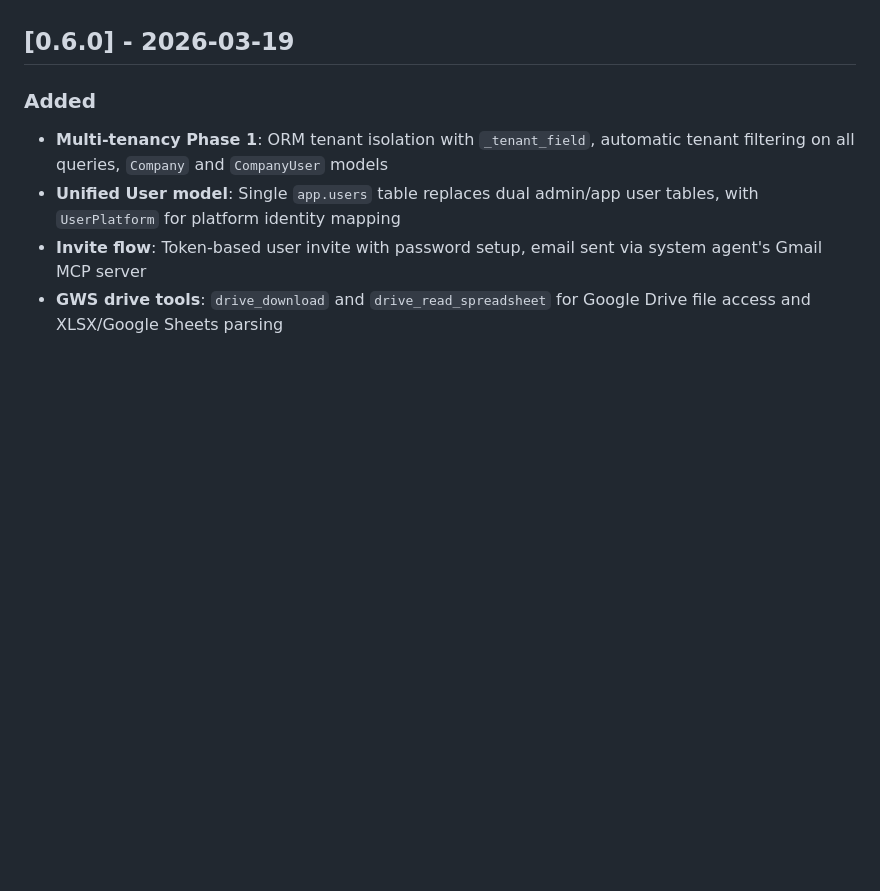
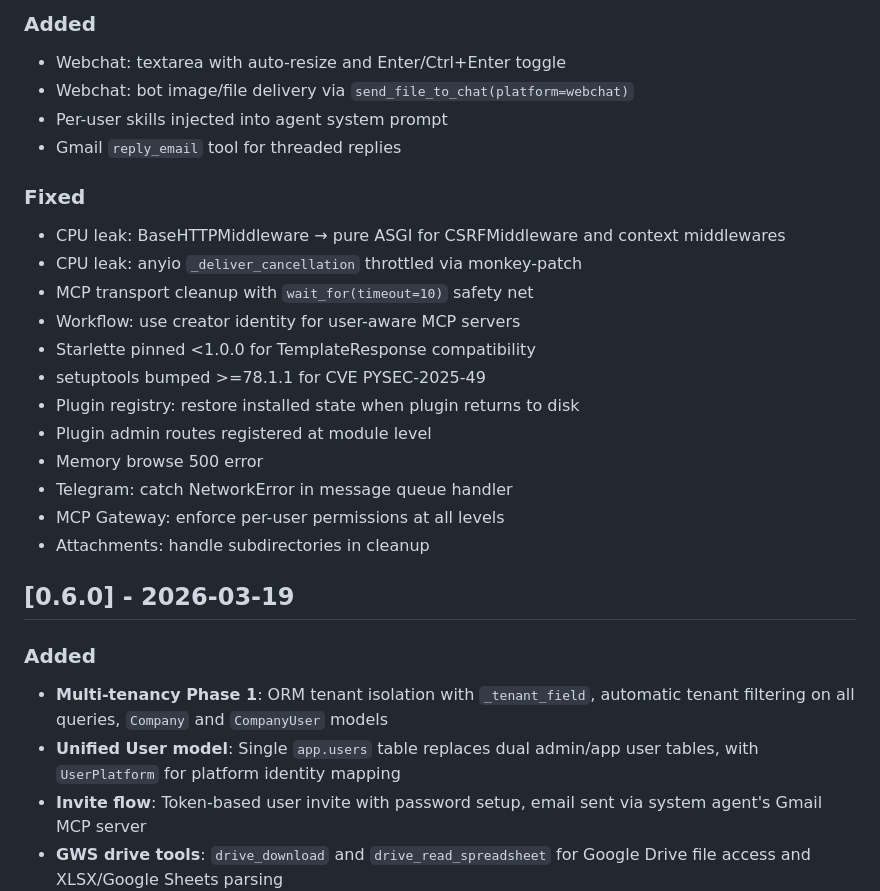
Before and after one commit to grazrib/gridbear, a Markdown page: CHANGELOG.md, the part around one of its changes. GitHub-like rendering; blank space fills up the shorter version.

Commit message:
[REL] docs: update CHANGELOG with v0.6.1, v0.6.2, v0.7.0

```diff
--- a/CHANGELOG.md
+++ b/CHANGELOG.md
@@ -7,3 +67,24 @@ and this project adheres to [Semantic Versioning](https://semver.org/spec/v2.0.0
+### Added
+
+- Webchat: textarea with auto-resize and Enter/Ctrl+Enter toggle
+- Webchat: bot image/file delivery via `send_file_to_chat(platform=webchat)`
+- Per-user skills injected into agent system prompt
+- Gmail `reply_email` tool for threaded replies
+
+### Fixed
+
+- CPU leak: BaseHTTPMiddleware → pure ASGI for CSRFMiddleware and context middlewares
+- CPU leak: anyio `_deliver_cancellation` throttled via monkey-patch
+- MCP transport cleanup with `wait_for(timeout=10)` safety net
+- Workflow: use creator identity for user-aware MCP servers
+- Starlette pinned <1.0.0 for TemplateResponse compatibility
+- setuptools bumped >=78.1.1 for CVE PYSEC-2025-49
+- Plugin registry: restore installed state when plugin returns to disk
+- Plugin admin routes registered at module level
+- Memory browse 500 error
+- Telegram: catch NetworkError in message queue handler
+- MCP Gateway: enforce per-user permissions at all levels
+- Attachments: handle subdirectories in cleanup
 
 ## [0.6.0] - 2026-03-19
 
```
Also changed, not shown: other parts of CHANGELOG.md (+60 -0 lines).
